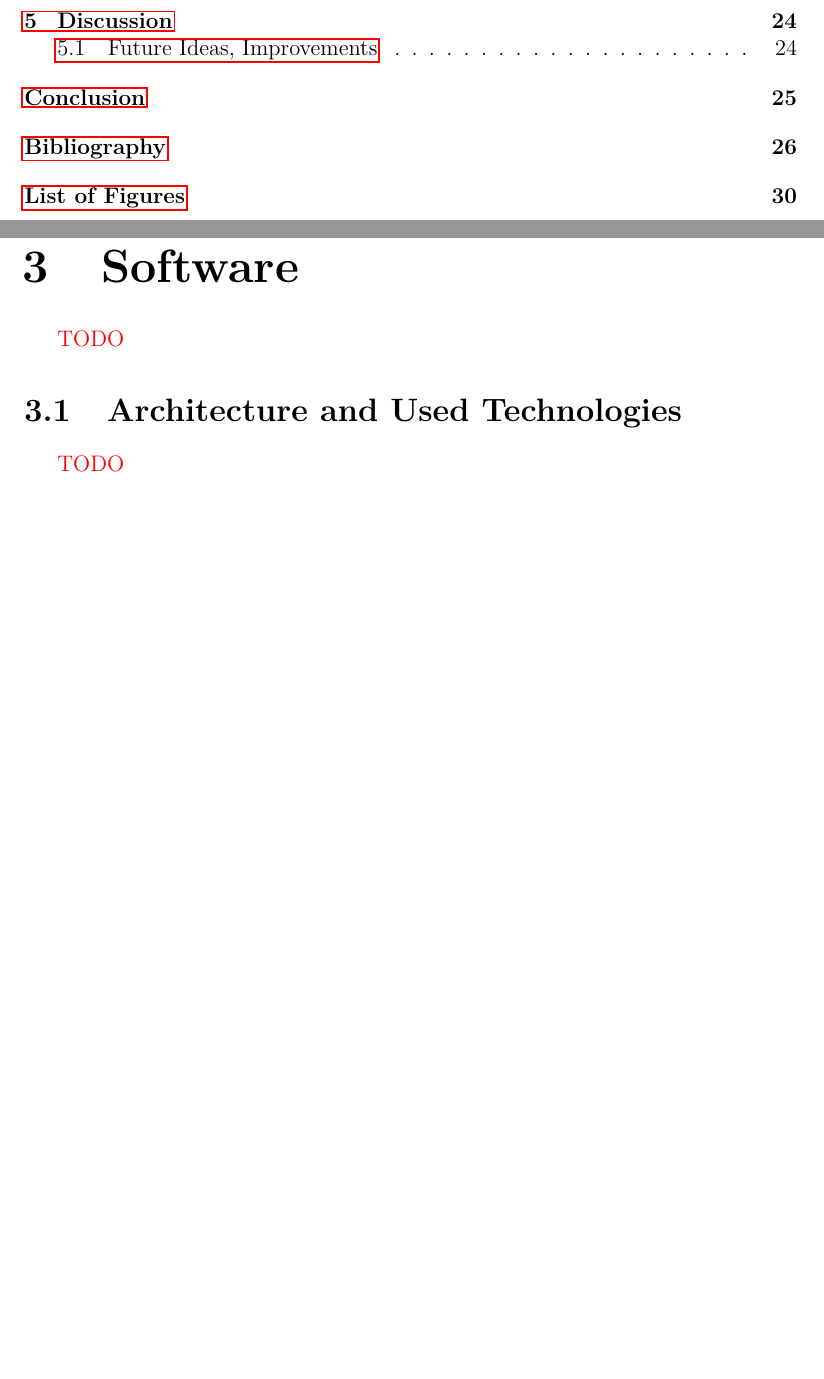
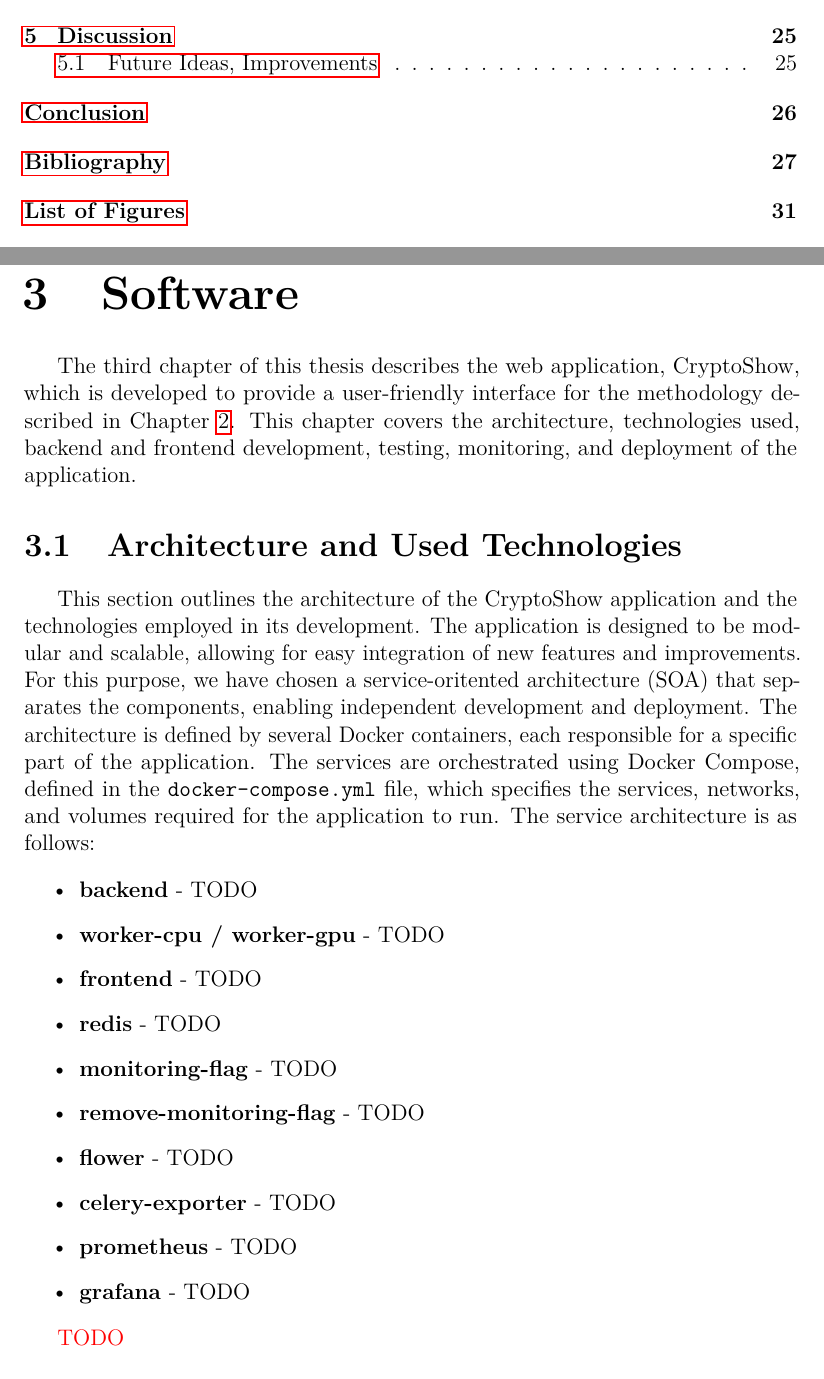
Before and after one commit to luk27official/master-thesis, a LaTeX thesis (thesis.tex, which reads chap03.tex): two parts of pages 2 and 22 of 34 before the commit and two parts of pages 2 and 22 of 35 after it, joined at a grey line, cut so that both start at the same text, the shorter picture padded with empty space. Compiled offline with pdfLaTeX.

Commit message:
Chapter 3 initial work

```diff
--- a/chap03.tex
+++ b/chap03.tex
@@ -1,11 +1,25 @@
 \chapter{Software}
 \label{chap:software}
 
-\xxx{TODO}
-
+The third chapter of this thesis describes the web application, CryptoShow, which is developed to provide a user-friendly interface for the methodology described in Chapter~\ref{chap:methodology}. This chapter covers the architecture, technologies used, backend and frontend development, testing, monitoring, and deployment of the application.
 
 \section{Architecture and Used Technologies}
 \label{sec:architecture-technologies}
+
+This section outlines the architecture of the CryptoShow application and the technologies employed in its development. The application is designed to be modular and scalable, allowing for easy integration of new features and improvements. For this purpose, we have chosen a service-oritented architecture (SOA) that separates the components, enabling independent development and deployment. The architecture is defined by several Docker containers, each responsible for a specific part of the application. The services are orchestrated using Docker Compose, defined in the \texttt{docker-compose.yml} file, which specifies the services, networks, and volumes required for the application to run. The service architecture is as follows:
+
+\begin{itemize}
+    \item \textbf{backend} - TODO
+    \item \textbf{worker-cpu / worker-gpu} - TODO
+    \item \textbf{frontend} - TODO
+    \item \textbf{redis} - TODO
+    \item \textbf{monitoring-flag} - TODO
+    \item \textbf{remove-monitoring-flag} - TODO
+    \item \textbf{flower} - TODO
+    \item \textbf{celery-exporter} - TODO
+    \item \textbf{prometheus} - TODO
+    \item \textbf{grafana} - TODO
+\end{itemize}
 
 \xxx{TODO}
 
```
Also changed, not shown: notes.md (+3 -1 lines).
